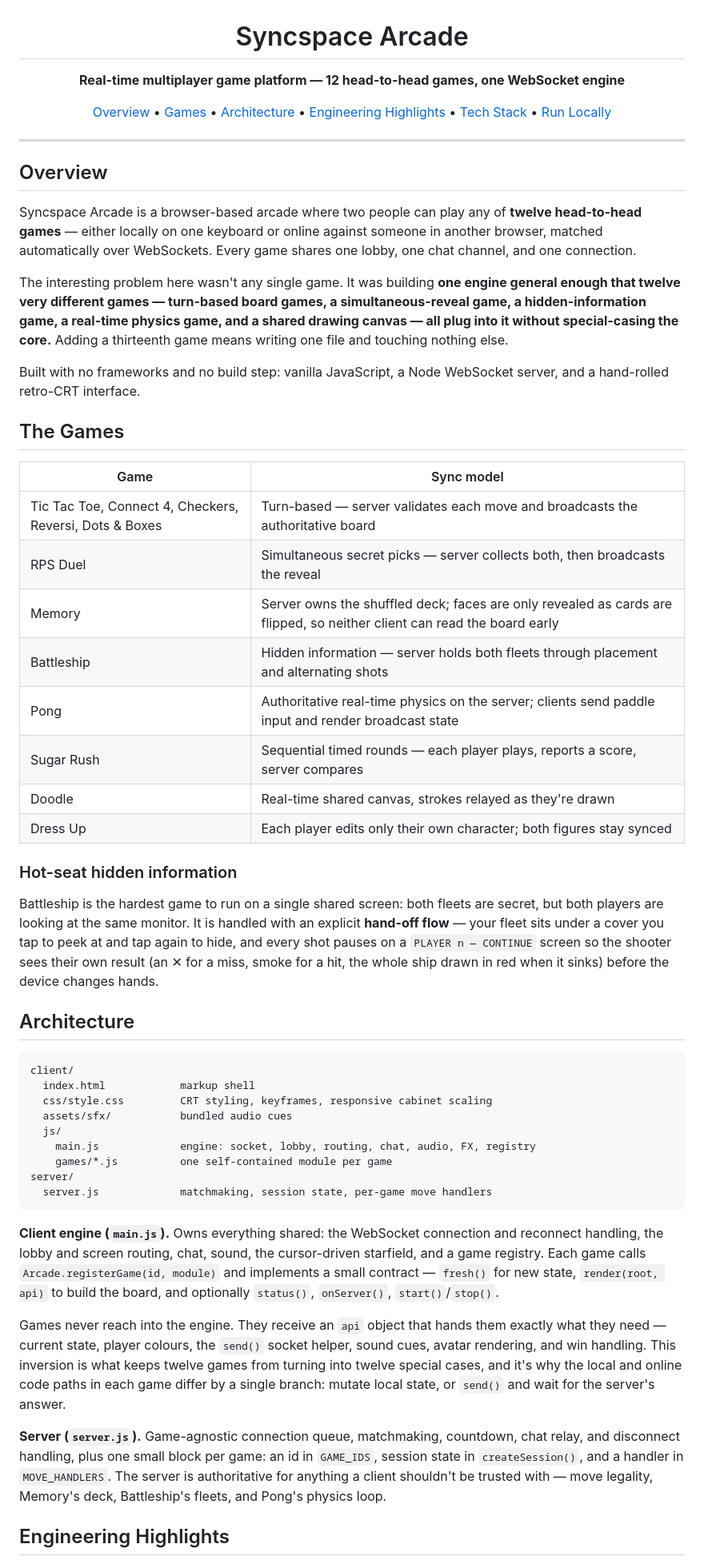
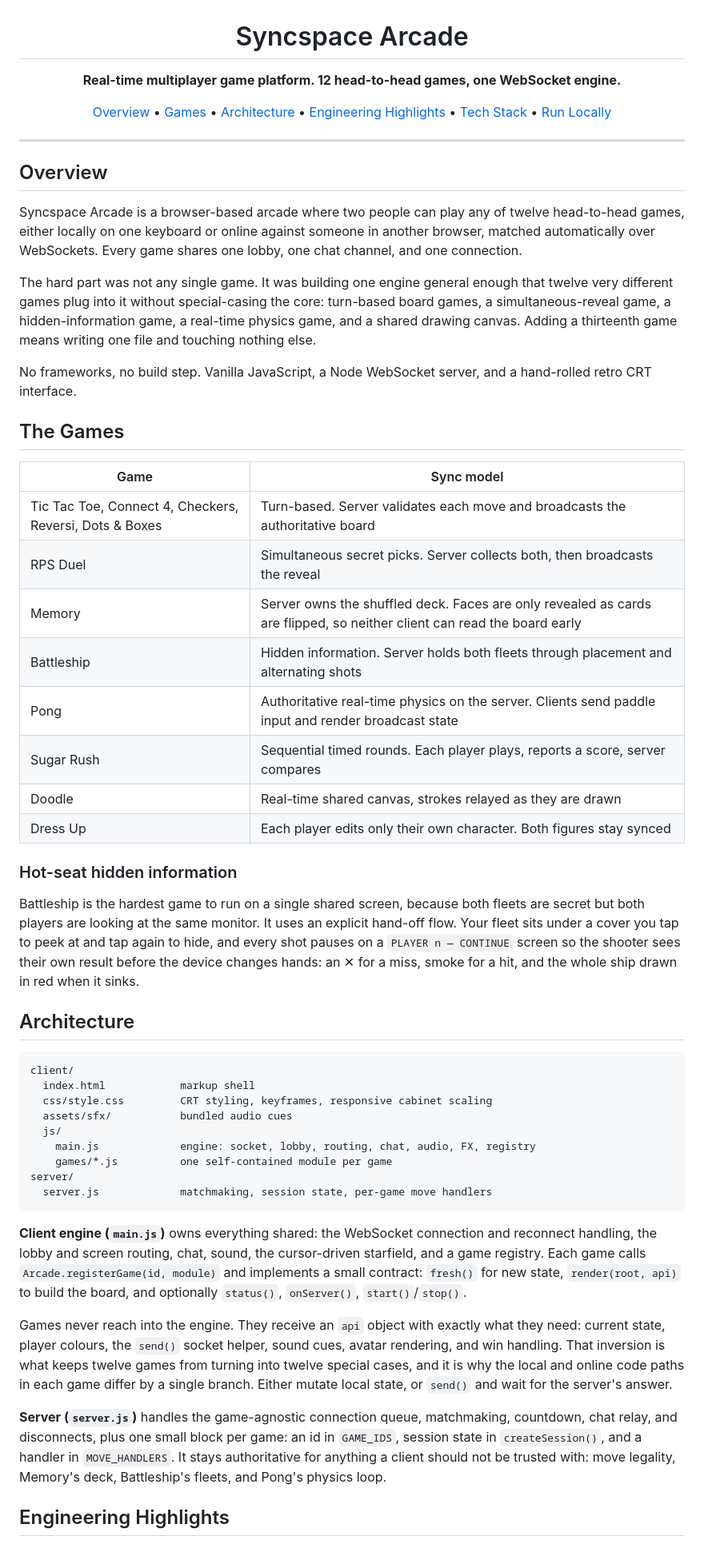
Before and after one commit to Juveria22/MultiplayerTicTacToe, a Markdown page: README.md, the part around one of its changes. Shown at 80% size. Rendered like a GitHub page.

Commit message:
update: adding game changes

````diff
--- a/README.md
+++ b/README.md
@@ -1,6 +1,6 @@
 <div align="center">
   <h1>Syncspace Arcade</h1>
-  <p><strong>Real-time multiplayer game platform — 12 head-to-head games, one WebSocket engine</strong></p>
+  <p><strong>Real-time multiplayer game platform. 12 head-to-head games, one WebSocket engine.</strong></p>
   <p>
     <a href="#overview">Overview</a> •
     <a href="#the-games">Games</a> •
@@ -16,42 +16,42 @@
 ## Overview
 
 Syncspace Arcade is a browser-based arcade where two people can play any of
-**twelve head-to-head games** — either locally on one keyboard or online
-against someone in another browser, matched automatically over WebSockets.
-Every game shares one lobby, one chat channel, and one connection.
+twelve head-to-head games, either locally on one keyboard or online against
+someone in another browser, matched automatically over WebSockets. Every
+game shares one lobby, one chat channel, and one connection.
 
-The interesting problem here wasn't any single game. It was building **one
-engine general enough that twelve very different games — turn-based board
-games, a simultaneous-reveal game, a hidden-information game, a real-time
-physics game, and a shared drawing canvas — all plug into it without
-special-casing the core.** Adding a thirteenth game means writing one file
-and touching nothing else.
+The hard part was not any single game. It was building one engine general
+enough that twelve very different games plug into it without special-casing
+the core: turn-based board games, a simultaneous-reveal game, a
+hidden-information game, a real-time physics game, and a shared drawing
+canvas. Adding a thirteenth game means writing one file and touching
+nothing else.
 
-Built with no frameworks and no build step: vanilla JavaScript, a Node
-WebSocket server, and a hand-rolled retro-CRT interface.
+No frameworks, no build step. Vanilla JavaScript, a Node WebSocket server,
+and a hand-rolled retro CRT interface.
 
 ## The Games
 
 | Game | Sync model |
 |---|---|
-| Tic Tac Toe, Connect 4, Checkers, Reversi, Dots & Boxes | Turn-based — server validates each move and broadcasts the authoritative board |
-| RPS Duel | Simultaneous secret picks — server collects both, then broadcasts the reveal |
-| Memory | Server owns the shuffled deck; faces are only revealed as cards are flipped, so neither client can read the board early |
-| Battleship | Hidden information — server holds both fleets through placement and alternating shots |
-| Pong | Authoritative real-time physics on the server; clients send paddle input and render broadcast state |
-| Sugar Rush | Sequential timed rounds — each player plays, reports a score, server compares |
-| Doodle | Real-time shared canvas, strokes relayed as they're drawn |
-| Dress Up | Each player edits only their own character; both figures stay synced |
+| Tic Tac Toe, Connect 4, Checkers, Reversi, Dots & Boxes | Turn-based. Server validates each move and broadcasts the authoritative board |
+| RPS Duel | Simultaneous secret picks. Server collects both, then broadcasts the reveal |
+| Memory | Server owns the shuffled deck. Faces are only revealed as cards are flipped, so neither client can read the board early |
+| Battleship | Hidden information. Server holds both fleets through placement and alternating shots |
+| Pong | Authoritative real-time physics on the server. Clients send paddle input and render broadcast state |
+| Sugar Rush | Sequential timed rounds. Each player plays, reports a score, server compares |
+| Doodle | Real-time shared canvas, strokes relayed as they are drawn |
+| Dress Up | Each player edits only their own character. Both figures stay synced |
 
 ### Hot-seat hidden information
 
-Battleship is the hardest game to run on a single shared screen: both
-fleets are secret, but both players are looking at the same monitor. It is
-handled with an explicit **hand-off flow** — your fleet sits under a cover
-you tap to peek at and tap again to hide, and every shot pauses on a
-`PLAYER n — CONTINUE` screen so the shooter sees their own result (an ✕ for
-a miss, smoke for a hit, the whole ship drawn in red when it sinks) before
-the device changes hands.
+Battleship is the hardest game to run on a single shared screen, because
+both fleets are secret but both players are looking at the same monitor. It
+uses an explicit hand-off flow. Your fleet sits under a cover you tap to
+peek at and tap again to hide, and every shot pauses on a `PLAYER n —
+CONTINUE` screen so the shooter sees their own result before the device
+changes hands: an ✕ for a miss, smoke for a hit, and the whole ship drawn in
+red when it sinks.
 
 ## Architecture
 
@@ -67,27 +67,26 @@ server/
   server.js             matchmaking, session state, per-game move handlers
 ```
 
-**Client engine (`main.js`).** Owns everything shared: the WebSocket
+**Client engine (`main.js`)** owns everything shared: the WebSocket
 connection and reconnect handling, the lobby and screen routing, chat,
 sound, the cursor-driven starfield, and a game registry. Each game calls
-`Arcade.registerGame(id, module)` and implements a small contract —
+`Arcade.registerGame(id, module)` and implements a small contract:
 `fresh()` for new state, `render(root, api)` to build the board, and
 optionally `status()`, `onServer()`, `start()`/`stop()`.
 
-Games never reach into the engine. They receive an `api` object that hands
-them exactly what they need — current state, player colours, the `send()`
-socket helper, sound cues, avatar rendering, and win handling. This
-inversion is what keeps twelve games from turning into twelve special
-cases, and it's why the local and online code paths in each game differ by
-a single branch: mutate local state, or `send()` and wait for the server's
-answer.
+Games never reach into the engine. They receive an `api` object with
+exactly what they need: current state, player colours, the `send()` socket
+helper, sound cues, avatar rendering, and win handling. That inversion is
+what keeps twelve games from turning into twelve special cases, and it is
+why the local and online code paths in each game differ by a single branch.
+Either mutate local state, or `send()` and wait for the server's answer.
 
-**Server (`server.js`).** Game-agnostic connection queue, matchmaking,
-countdown, chat relay, and disconnect handling, plus one small block per
-game: an id in `GAME_IDS`, session state in `createSession()`, and a
-handler in `MOVE_HANDLERS`. The server is authoritative for anything a
-client shouldn't be trusted with — move legality, Memory's deck,
-Battleship's fleets, and Pong's physics loop.
+**Server (`server.js`)** handles the game-agnostic connection queue,
+matchmaking, countdown, chat relay, and disconnects, plus one small block
+per game: an id in `GAME_IDS`, session state in `createSession()`, and a
+handler in `MOVE_HANDLERS`. It stays authoritative for anything a client
+should not be trusted with: move legality, Memory's deck, Battleship's
+fleets, and Pong's physics loop.
 
 ## Engineering Highlights
 
````
Also changed, not shown: other parts of README.md (+22 -22 lines).
